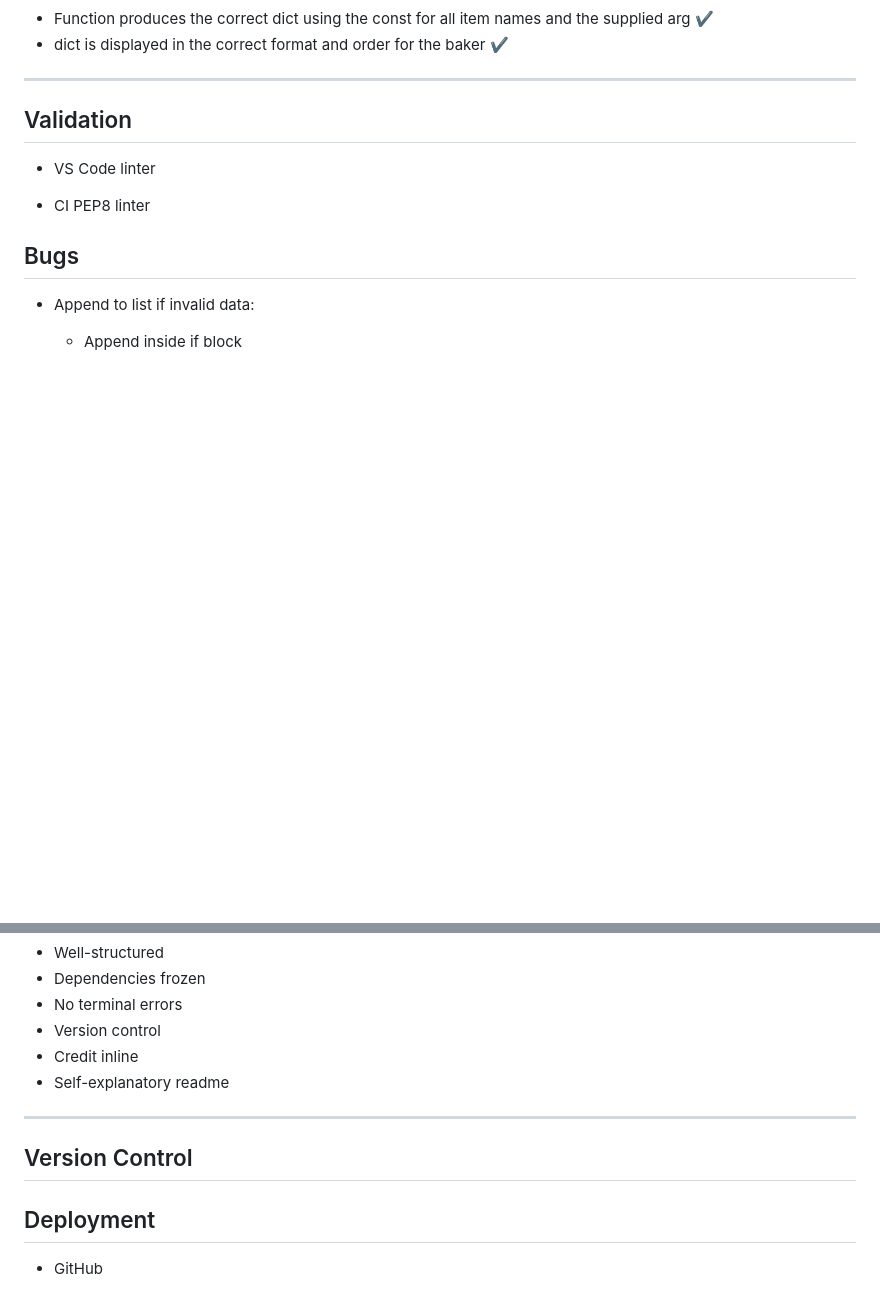
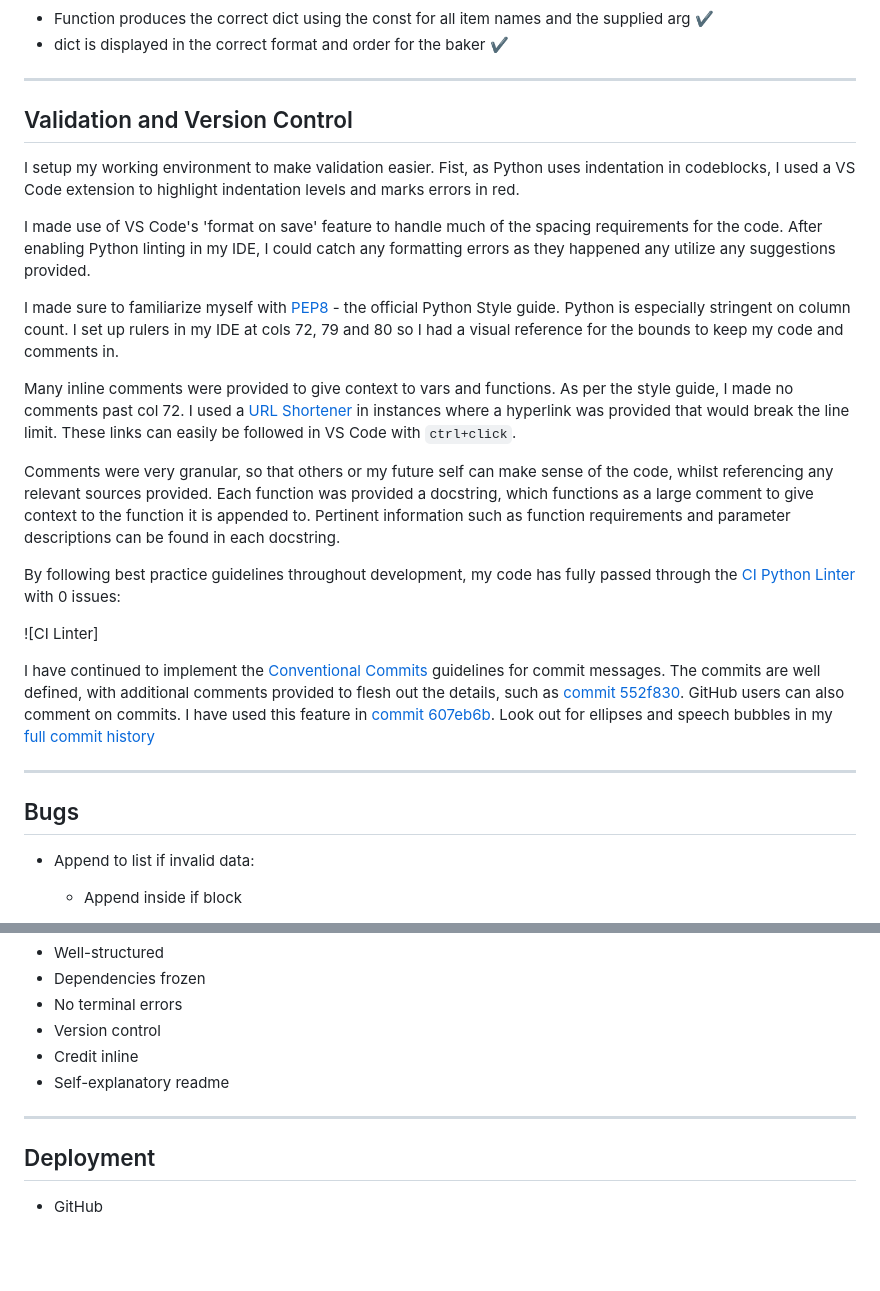
Before and after one commit to jts272/pp3-lidl-bake-mate, a Markdown page: README.md, 2 parts joined by grey strips. Rendered like a GitHub page; blank space fills up the shorter version.

Commit message:
docs: add validation and version control text content

```diff
--- a/README.md
+++ b/README.md
@@ -484,11 +484,51 @@ Functions that perfom actions that the user never sees are marked with '(H)'.
 
 ---
 
-## Validation
+## Validation and Version Control
 
-- VS Code linter
+I setup my working environment to make validation easier. Fist, as Python uses
+ indentation in codeblocks, I used a VS Code extension to highlight indentation
+ levels and marks errors in red.
 
-- CI PEP8 linter
+I made use of VS Code's 'format on save' feature to handle much of the spacing
+ requirements for the code. After enabling Python linting in my IDE, I could
+ catch any formatting errors as they happened any utilize any suggestions
+ provided.
+
+I made sure to familiarize myself with [PEP8](https://peps.python.org/pep-0008/)
+ \- the official Python Style guide. Python is especially stringent on column
+  count. I set up rulers in my IDE at cols 72, 79 and 80 so I had a visual
+  reference for the bounds to keep my code and comments in.
+
+Many inline comments were provided to give context to vars and functions. As per
+ the style guide, I made no comments past col 72. I used a
+ [URL Shortener](https://www.shorturl.at/) in instances where a hyperlink was
+ provided that would break the line limit. These links can easily be followed in
+ VS Code with `ctrl+click`.
+
+Comments were very granular, so that others or my future self can make sense of
+ the code, whilst referencing any relevant sources provided. Each function was
+ provided a docstring, which functions as a large comment to give context to
+ the function it is appended to. Pertinent information such as function
+ requirements and parameter descriptions can be found in each docstring.
+
+By following best practice guidelines throughout development, my code has fully
+ passed through the [CI Python Linter](https://pep8ci.herokuapp.com/) with 0
+ issues:
+
+![CI Linter]
+
+I have continued to implement the
+ [Conventional Commits](https://www.conventionalcommits.org/en/v1.0.0/#summary)
+ guidelines for commit messages. The commits are well defined, with additional
+ comments provided to flesh out the details, such as
+ [commit 552f830](https://github.com/jts272/pp3-lidl-bake-mate/commit/552f830cff373d93179d929974c22ae41622fae5).
+ GitHub users can also comment on commits. I have used this feature in
+ [commit 607eb6b](https://github.com/jts272/pp3-lidl-bake-mate/commit/607eb6bdac9053b2eaf62b17b2a1e0d7bc8f57e1).
+ Look out for ellipses and speech bubbles in my
+ [full commit history](https://github.com/jts272/pp3-lidl-bake-mate/commits/main)
+
+---
 
 ## Bugs
 
@@ -585,8 +625,6 @@ Functions that perfom actions that the user never sees are marked with '(H)'.
 
 ---
 
-## Version Control
-
 ## Deployment
 
 - GitHub
```
